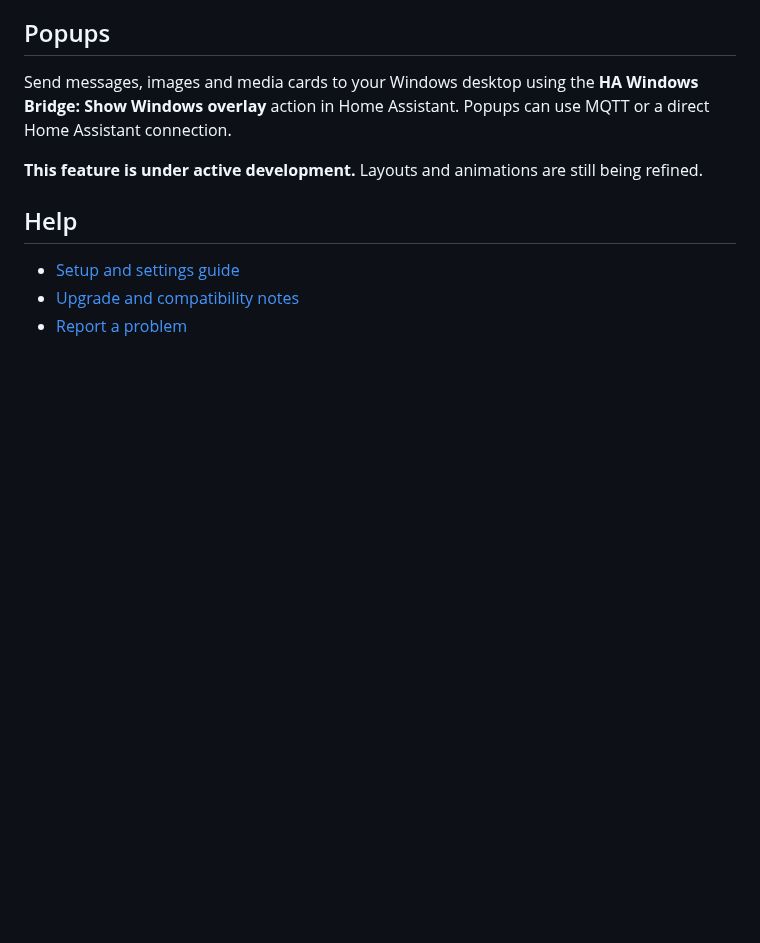
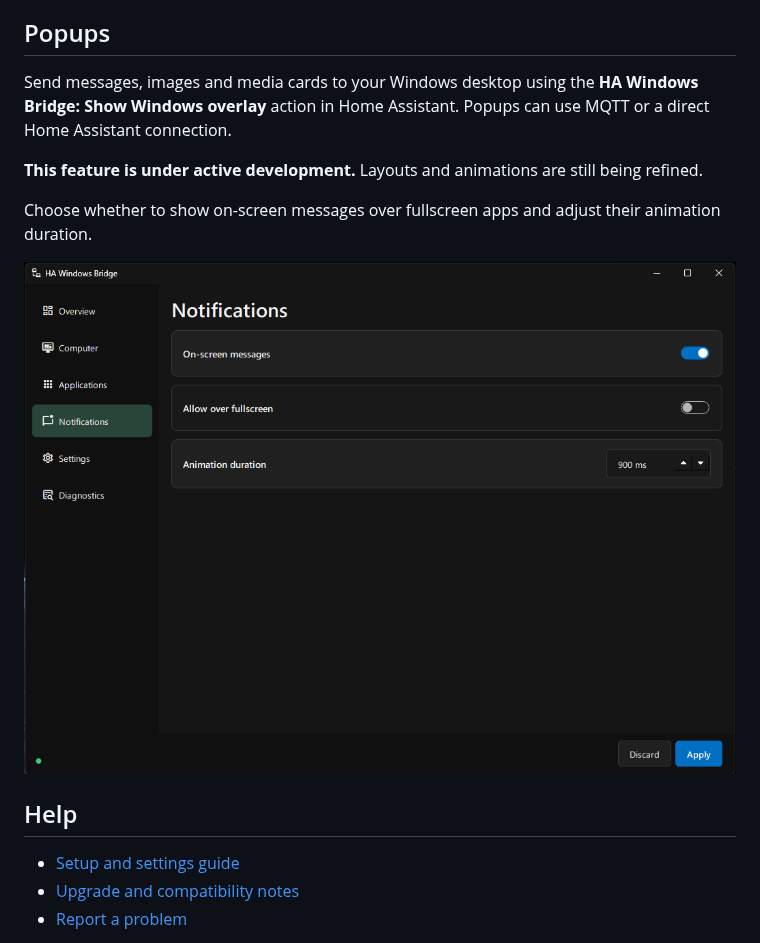
Before and after one commit to Grzechu51/ha-windows-bridge, a Markdown page: README.md, the part around one of its changes. GitHub-like rendering; pictures changed too: docs/screenshots/notifications.png (added); blank space fills up the shorter version.

```diff
--- a/README.md
+++ b/README.md
@@ -38,6 +59,12 @@ Send messages, images and media cards to your Windows desktop using the **HA Win
 
 **This feature is under active development.** Layouts and animations are still being refined.
 
+Choose whether to show on-screen messages over fullscreen apps and adjust their animation duration.
+
+<p align="center">
+  <img src="docs/screenshots/notifications.png" alt="Notifications settings for on-screen messages, fullscreen behaviour and animation duration" width="900">
+</p>
+
 ## Help
 
 - [Setup and settings guide](docs/V2_QUICKSTART.md)
```
Also changed, not shown: other parts of README.md (+21 -0 lines), docs/screenshots/applications.png (added), docs/screenshots/computer-audio.png (added), docs/screenshots/computer-presence.png (added), docs/screenshots/computer-system.png (added), docs/screenshots/settings.png (added).
